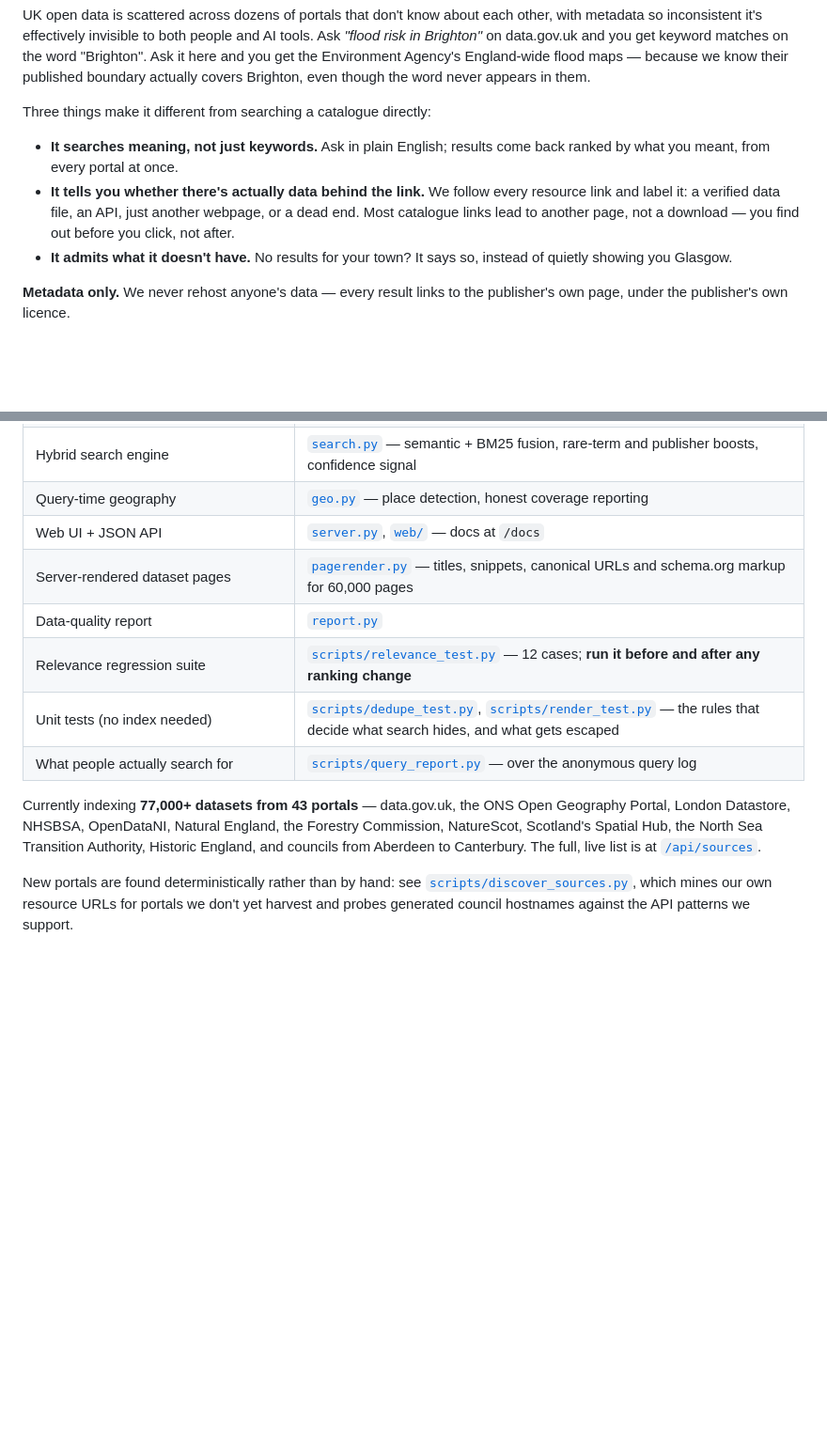
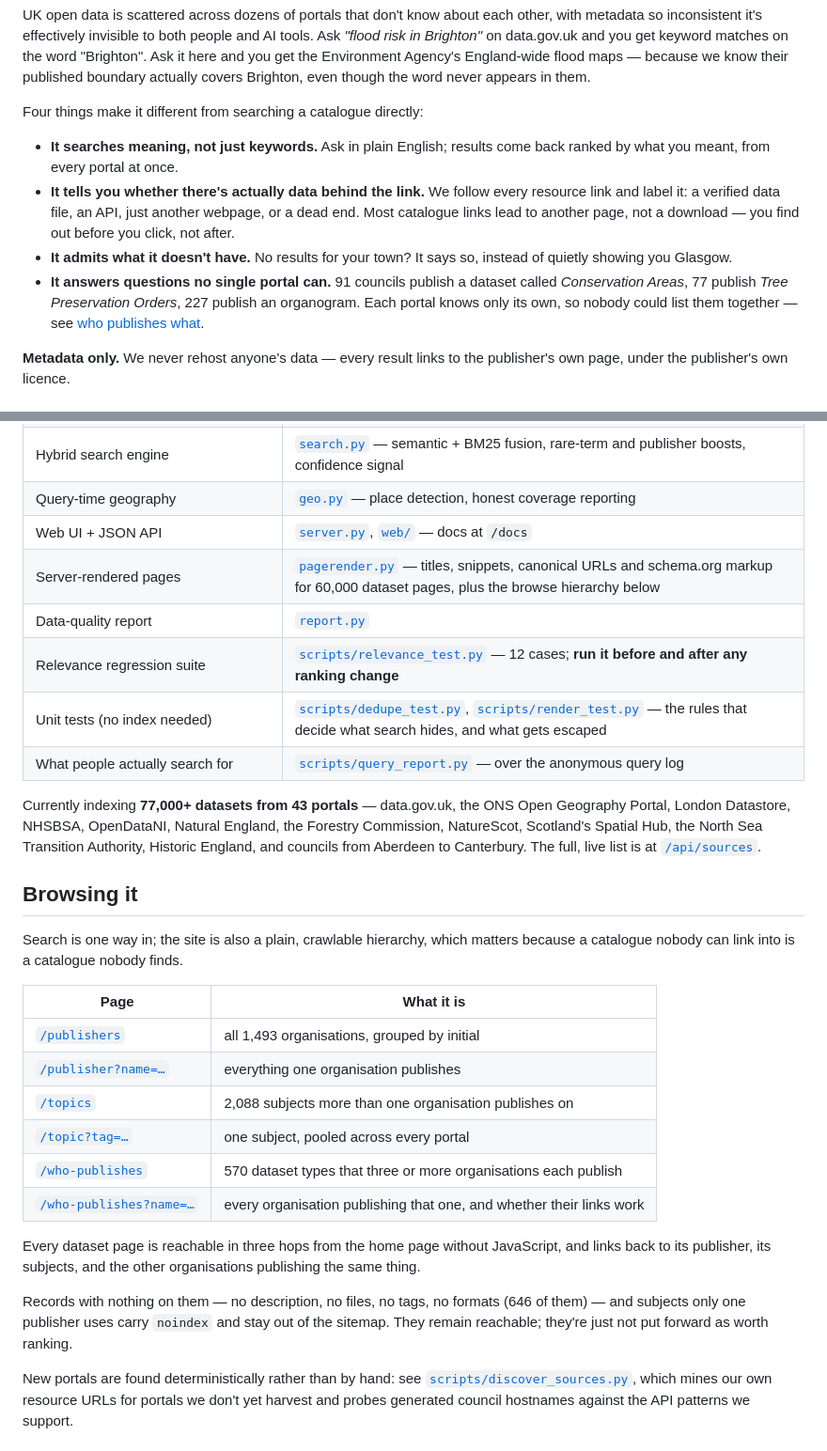
Before and after one commit to dominicm2023/open-data-uk, a Markdown page: README.md, 2 parts joined by grey strips. Shown at 94% size. GitHub-like rendering; blank space fills up the shorter version.

Commit message:
Document the browse hierarchy in the README
The repo described a search box over a flat pile of dataset pages. It now has
a crawlable hierarchy — publishers, subjects, and dataset types that many
organisations publish — and the reason for it belongs in the README next to
the reasons for everything else.

Every live URL in the README verified: 10 links, all 200.

Co-Authored-By: Claude Opus 5 <noreply@anthropic.com>

```diff
--- a/README.md
+++ b/README.md
@@ -14,7 +14,7 @@ Environment Agency's England-wide flood maps — because we know their
 published boundary actually covers Brighton, even though the word never
 appears in them.
 
-Three things make it different from searching a catalogue directly:
+Four things make it different from searching a catalogue directly:
 
 - **It searches meaning, not just keywords.** Ask in plain English; results
   come back ranked by what you meant, from every portal at once.
@@ -24,6 +24,11 @@ Three things make it different from searching a catalogue directly:
   not a download — you find out before you click, not after.
 - **It admits what it doesn't have.** No results for your town? It says so,
   instead of quietly showing you Glasgow.
+- **It answers questions no single portal can.** 91 councils publish a
+  dataset called *Conservation Areas*, 77 publish *Tree Preservation Orders*,
+  227 publish an organogram. Each portal knows only its own, so nobody could
+  list them together — see
+  [who publishes what](https://open-data.org.uk/who-publishes).
 
 **Metadata only.** We never rehost anyone's data — every result links to the
 publisher's own page, under the publisher's own licence.
@@ -57,7 +62,7 @@ figure from 56% to 34%.
 | Hybrid search engine | [`search.py`](search.py) — semantic + BM25 fusion, rare-term and publisher boosts, confidence signal |
 | Query-time geography | [`geo.py`](geo.py) — place detection, honest coverage reporting |
 | Web UI + JSON API | [`server.py`](server.py), [`web/`](web) — docs at `/docs` |
-| Server-rendered dataset pages | [`pagerender.py`](pagerender.py) — titles, snippets, canonical URLs and schema.org markup for 60,000 pages |
+| Server-rendered pages | [`pagerender.py`](pagerender.py) — titles, snippets, canonical URLs and schema.org markup for 60,000 dataset pages, plus the browse hierarchy below |
 | Data-quality report | [`report.py`](report.py) |
 | Relevance regression suite | [`scripts/relevance_test.py`](scripts/relevance_test.py) — 12 cases; **run it before and after any ranking change** |
 | Unit tests (no index needed) | [`scripts/dedupe_test.py`](scripts/dedupe_test.py), [`scripts/render_test.py`](scripts/render_test.py) — the rules that decide what search hides, and what gets escaped |
@@ -69,6 +74,29 @@ England, the Forestry Commission, NatureScot, Scotland's Spatial Hub, the
 North Sea Transition Authority, Historic England, and councils from
 Aberdeen to Canterbury. The full, live list is at
 [`/api/sources`](https://open-data.org.uk/api/sources).
+
+## Browsing it
+
+Search is one way in; the site is also a plain, crawlable hierarchy, which
+matters because a catalogue nobody can link into is a catalogue nobody finds.
+
+| Page | What it is |
+|---|---|
+| [`/publishers`](https://open-data.org.uk/publishers) | all 1,493 organisations, grouped by initial |
+| [`/publisher?name=…`](https://open-data.org.uk/publisher?name=Leeds%20City%20Council) | everything one organisation publishes |
+| [`/topics`](https://open-data.org.uk/topics) | 2,088 subjects more than one organisation publishes on |
+| [`/topic?tag=…`](https://open-data.org.uk/topic?tag=allotments) | one subject, pooled across every portal |
+| [`/who-publishes`](https://open-data.org.uk/who-publishes) | 570 dataset types that three or more organisations each publish |
+| [`/who-publishes?name=…`](https://open-data.org.uk/who-publishes?name=Conservation%20Areas) | every organisation publishing that one, and whether their links work |
+
+Every dataset page is reachable in three hops from the home page without
+JavaScript, and links back to its publisher, its subjects, and the other
+organisations publishing the same thing.
+
+Records with nothing on them — no description, no files, no tags, no formats
+(646 of them) — and subjects only one publisher uses carry `noindex` and stay
+out of the sitemap. They remain reachable; they're just not put forward as
+worth ranking.
 
 New portals are found deterministically rather than by hand: see
 [`scripts/discover_sources.py`](scripts/discover_sources.py), which mines
```
